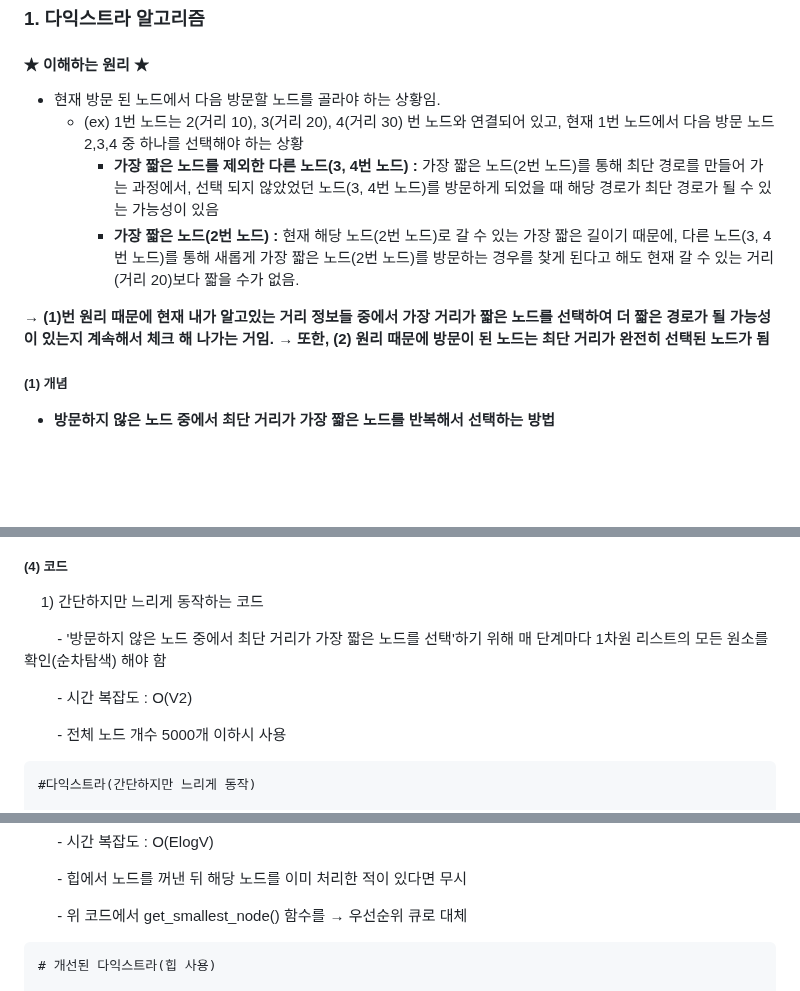
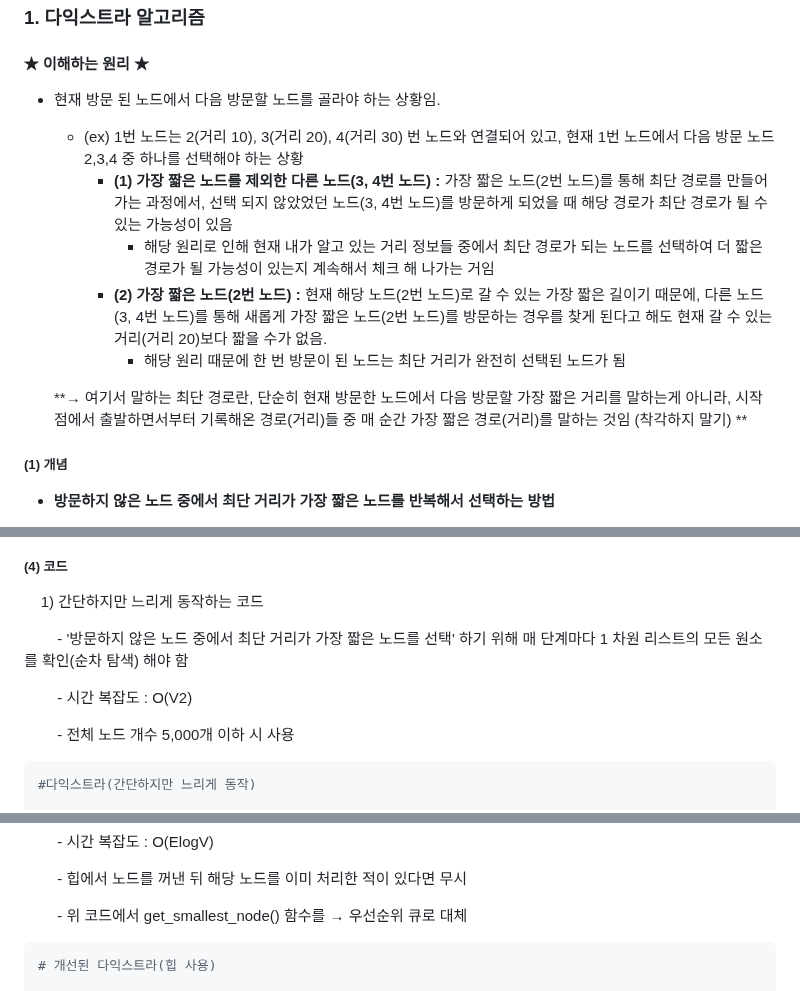
Before and after one commit to Jonggil-dev/TIL, a Markdown page: 알고리즘/이코테 이론/6. 최단경로.md, 3 parts joined by grey strips. Rendered like a GitHub page; blank space fills up the shorter version.

Commit message:
Docs : 최단경로 TIL 수정

````diff
--- a/알고리즘/이코테 이론/6. 최단경로.md
+++ b/알고리즘/이코테 이론/6. 최단경로.md
@@ -11,13 +11,16 @@
 #### ★ 이해하는 원리 ★
 
 - 현재 방문 된 노드에서 다음 방문할 노드를 골라야 하는 상황임.
+
   - (ex) 1번 노드는 2(거리 10), 3(거리 20), 4(거리 30) 번 노드와 연결되어 있고, 현재 1번 노드에서 다음 방문 노드 2,3,4 중 하나를 선택해야 하는 상황
-    - **가장 짧은 노드를 제외한 다른 노드(3, 4번 노드) :** 가장 짧은 노드(2번 노드)를 통해 최단 경로를 만들어 가는 과정에서, 선택 되지 않았었던 노드(3, 4번 노드)를 방문하게 되었을 때 해당 경로가 최단 경로가 될 수 있는 가능성이 있음
-    - **가장 짧은 노드(2번 노드) :** 현재 해당 노드(2번 노드)로 갈 수 있는 가장 짧은 길이기 때문에, 다른 노드(3, 4번 노드)를 통해 새롭게 가장 짧은 노드(2번 노드)를 방문하는 경우를 찾게 된다고 해도 현재 갈 수 있는 거리(거리 20)보다 짧을 수가 없음.
+    - **(1) 가장 짧은 노드를 제외한 다른 노드(3, 4번 노드) :** 가장 짧은 노드(2번 노드)를 통해 최단 경로를 만들어 가는 과정에서, 선택 되지 않았었던 노드(3, 4번 노드)를 방문하게 되었을 때 해당 경로가 최단 경로가 될 수 있는 가능성이 있음
+      - 해당 원리로 인해 현재 내가 알고 있는 거리 정보들 중에서 최단 경로가 되는 노드를 선택하여 더 짧은 경로가 될 가능성이 있는지 계속해서 체크 해 나가는 거임
+    - **(2) 가장 짧은 노드(2번 노드) :** 현재 해당 노드(2번 노드)로 갈 수 있는 가장 짧은 길이기 때문에, 다른 노드(3, 4번 노드)를 통해 새롭게 가장 짧은 노드(2번 노드)를 방문하는 경우를 찾게 된다고 해도 현재 갈 수 있는 거리(거리 20)보다 짧을 수가 없음.
+      - 해당 원리 때문에 한 번 방문이 된 노드는 최단 거리가 완전히 선택된 노드가 됨
+
+  **→  여기서 말하는 최단 경로란, 단순히 현재 방문한 노드에서 다음 방문할 가장 짧은 거리를 말하는게 아니라, 시작점에서 출발하면서부터 기록해온 경로(거리)들 중 매 순간 가장 짧은 경로(거리)를 말하는 것임 (착각하지 말기) **
 
 
-→ **(1)번 원리 때문에 현재 내가 알고있는 거리 정보들 중에서 가장 거리가 짧은 노드를 선택하여 더 짧은 경로가 될 가능성이 있는지 계속해서 체크 해 나가는 거임.**
-**→ 또한, (2) 원리 때문에 방문이 된 노드는 최단 거리가 완전히 선택된 노드가 됨**
 
 ##### (1) 개념
 
@@ -65,13 +68,13 @@
 
     1) 간단하지만 느리게 동작하는 코드
 
-        - '방문하지 않은 노드 중에서 최단 거리가 가장 짧은 노드를 선택'하기 위해 매 단계마다 1차원 리스트의 모든 원소를 확인(순차탐색) 해야 함
+        - '방문하지 않은 노드 중에서 최단 거리가 가장 짧은 노드를 선택' 하기 위해 매 단계마다 1 차원 리스트의 모든 원소를 확인(순차 탐색) 해야 함
 
         - 시간 복잡도 : O(V2)
 
-        -  전체 노드 개수 5000개 이하시 사용
+        -  전체 노드 개수 5,000개 이하 시 사용
 
-```
+```python
 #다익스트라(간단하지만 느리게 동작)
 
 import sys
@@ -147,7 +150,7 @@ for i in range(1, n+1):
 
         - 위 코드에서 get_smallest_node() 함수를 → 우선순위 큐로 대체
 
-```
+```python
 # 개선된 다익스트라(힙 사용)
 
 import heapq
````
Also changed, not shown: other parts of 알고리즘/이코테 이론/6. 최단경로.md (+9 -9 lines).
